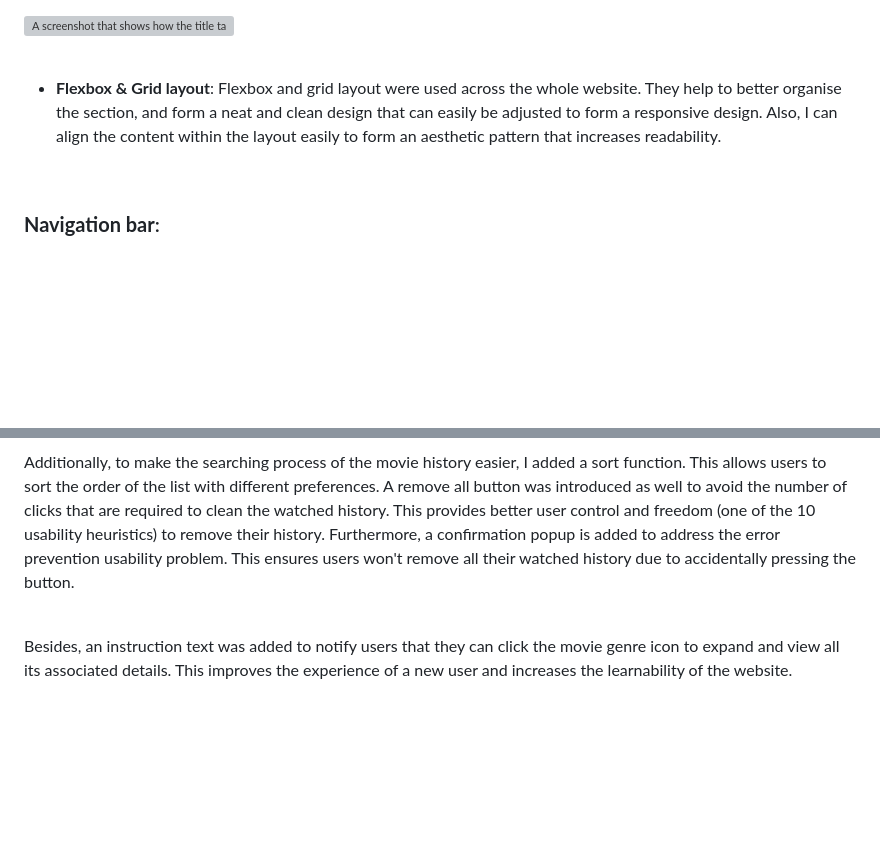
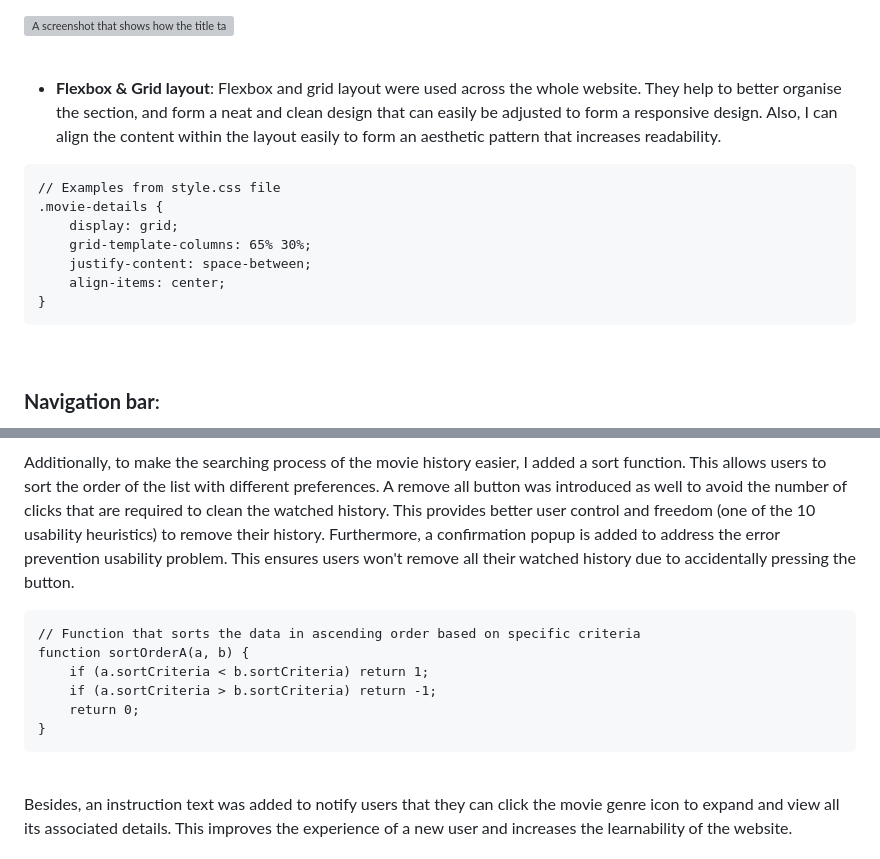
Before and after one commit to AnsonChewhl/DECO2017_A3_hche2187, a Markdown page: README.md, 2 parts joined by grey strips. Rendered like a GitHub page; blank space fills up the shorter version; grey boxes are pictures that could not be loaded.

Commit message:
added code snippet to indicate the way to achieve the result in the README file

````diff
--- a/README.md
+++ b/README.md
@@ -39,6 +39,16 @@ Besides, in the development process, ["Live Server"](https://github.com/ritwickd
 <br>
 
 - **Flexbox & Grid layout**: Flexbox and grid layout were used across the whole website. They help to better organise the section, and form a neat and clean design that can easily be adjusted to form a responsive design. Also, I can align the content within the layout easily to form an aesthetic pattern that increases readability.
+
+```
+// Examples from style.css file
+.movie-details {
+    display: grid;
+    grid-template-columns: 65% 30%;
+    justify-content: space-between;
+    align-items: center;
+}
+```
 
 <br>
 
@@ -147,6 +157,15 @@ In the section, I removed the "show all" button from the mock-up design. Instead
 <br>
 
 Additionally, to make the searching process of the movie history easier, I added a sort function. This allows users to sort the order of the list with different preferences. A remove all button was introduced as well to avoid the number of clicks that are required to clean the watched history. This provides better user control and freedom (one of the 10 usability heuristics) to remove their history. Furthermore, a confirmation popup is added to address the error prevention usability problem. This ensures users won't remove all their watched history due to accidentally pressing the button.
+
+```
+// Function that sorts the data in ascending order based on specific criteria
+function sortOrderA(a, b) {
+    if (a.sortCriteria < b.sortCriteria) return 1;
+    if (a.sortCriteria > b.sortCriteria) return -1;
+    return 0;
+}
+```
 
 <br>
 
````
